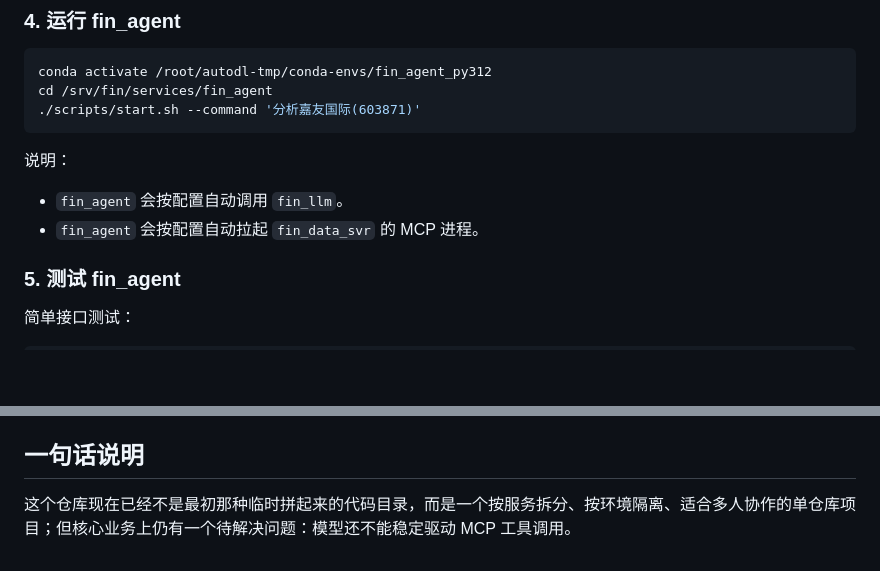
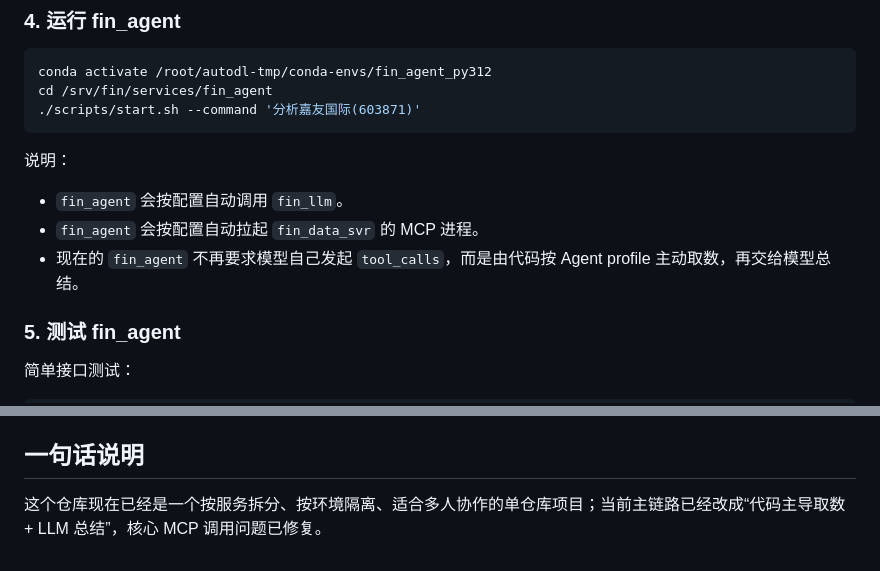
Before and after one commit to RichardHuang0001/fin_project, a Markdown page: README.md, 2 parts joined by grey strips. Rendered like a GitHub page; blank space fills up the shorter version.

```diff
--- a/README.md
+++ b/README.md
@@ -78,6 +86,7 @@ cd /srv/fin/services/fin_agent
 说明：
 - `fin_agent` 会按配置自动调用 `fin_llm`。
 - `fin_agent` 会按配置自动拉起 `fin_data_svr` 的 MCP 进程。
+- 现在的 `fin_agent` 不再要求模型自己发起 `tool_calls`，而是由代码按 Agent profile 主动取数，再交给模型总结。
 
 ### 5. 测试 fin_agent
 简单接口测试：
@@ -154,4 +175,4 @@ cd /srv/fin/services/fin_data_svr
 - 改环境、改依赖、改配置前，先看 README 和 `ops` 目录里的说明。
 
 ## 一句话说明
-这个仓库现在已经不是最初那种临时拼起来的代码目录，而是一个按服务拆分、按环境隔离、适合多人协作的单仓库项目；但核心业务上仍有一个待解决问题：模型还不能稳定驱动 MCP 工具调用。
+这个仓库现在已经是一个按服务拆分、按环境隔离、适合多人协作的单仓库项目；当前主链路已经改成“代码主导取数 + LLM 总结”，核心 MCP 调用问题已修复。
```
Also changed, not shown: other parts of README.md (+23 -3 lines).
